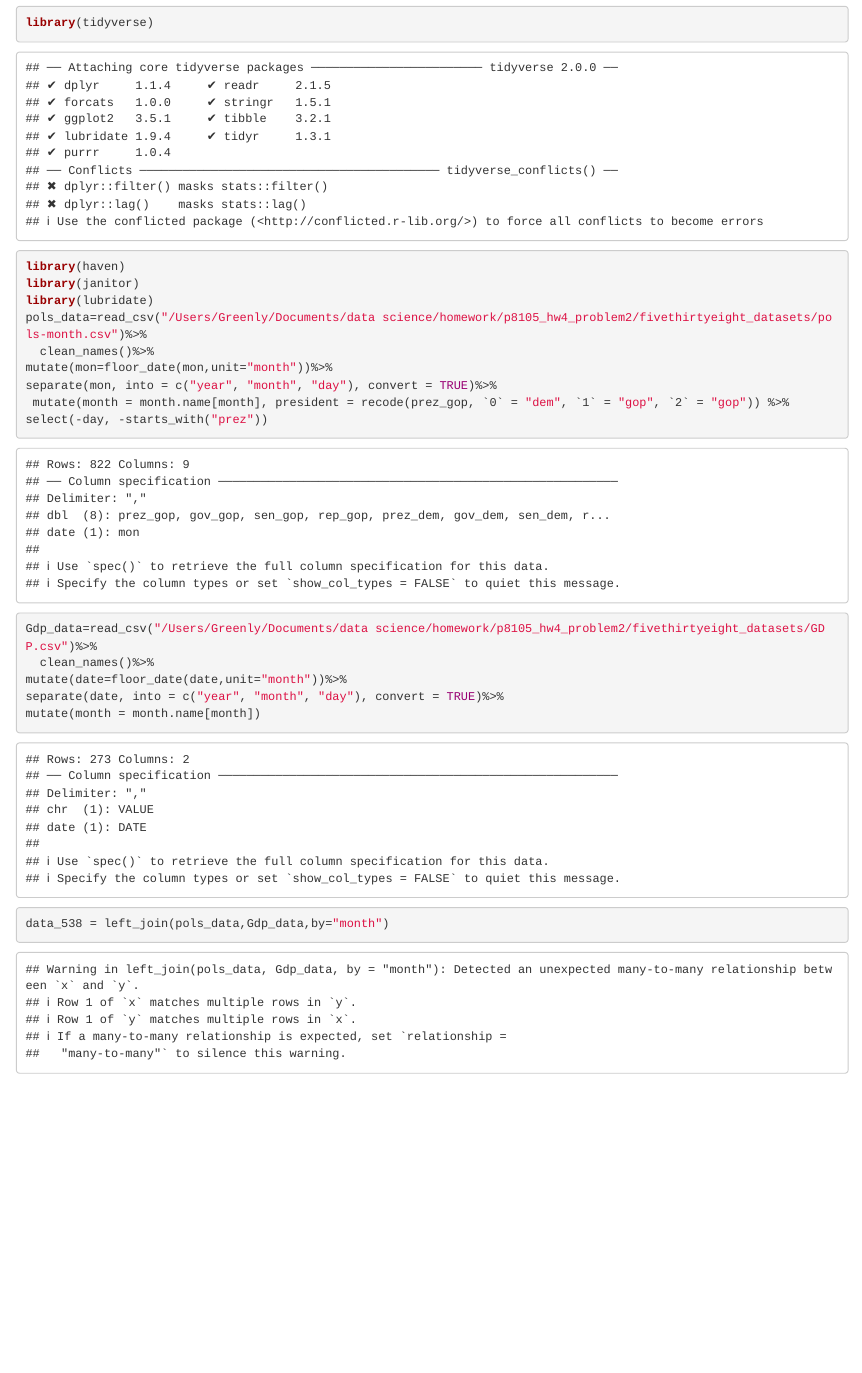
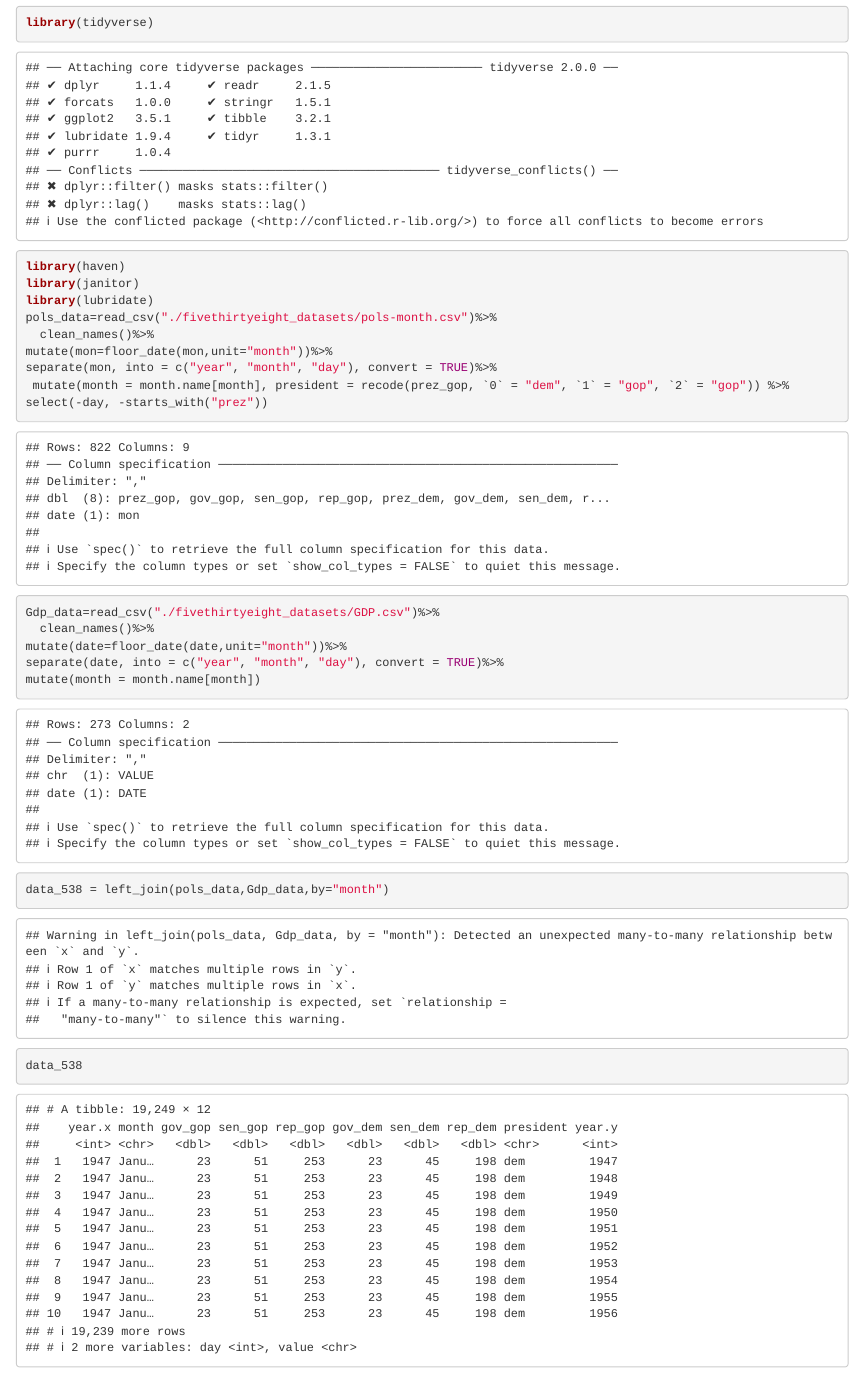
Before and after one commit to EileenZh/hz2507, an R Markdown document (p8105_hw4_problem2.Rmd): the page in a window 1100 px wide, from 120 px down. Rendered offline with R 4.5, knitr and Pandoc, with nearby package versions; column names are cleaned by a stand-in for the janitor package.

Commit message:
print the dataset

````diff
--- a/p8105_hw4_problem2.Rmd
+++ b/p8105_hw4_problem2.Rmd
@@ -9,16 +9,17 @@ library(tidyverse)
 library(haven)
 library(janitor)
 library(lubridate)
-pols_data=read_csv("/Users/Greenly/Documents/data science/homework/p8105_hw4_problem2/fivethirtyeight_datasets/pols-month.csv")%>%
+pols_data=read_csv("./fivethirtyeight_datasets/pols-month.csv")%>%
   clean_names()%>%
 mutate(mon=floor_date(mon,unit="month"))%>%
 separate(mon, into = c("year", "month", "day"), convert = TRUE)%>%
  mutate(month = month.name[month], president = recode(prez_gop, `0` = "dem", `1` = "gop", `2` = "gop")) %>%
 select(-day, -starts_with("prez"))
-Gdp_data=read_csv("/Users/Greenly/Documents/data science/homework/p8105_hw4_problem2/fivethirtyeight_datasets/GDP.csv")%>%
+Gdp_data=read_csv("./fivethirtyeight_datasets/GDP.csv")%>%
   clean_names()%>%
 mutate(date=floor_date(date,unit="month"))%>%
 separate(date, into = c("year", "month", "day"), convert = TRUE)%>%
 mutate(month = month.name[month])
 data_538 = left_join(pols_data,Gdp_data,by="month")
+data_538
 ```
````
Also changed, not shown: p8105_hw4_problem2.html (added).
